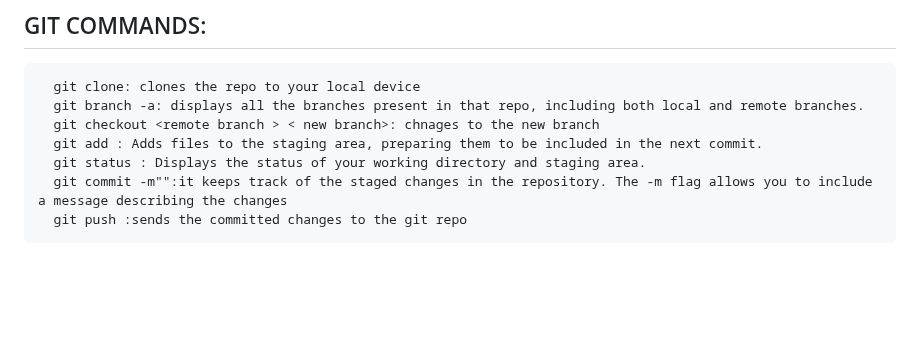
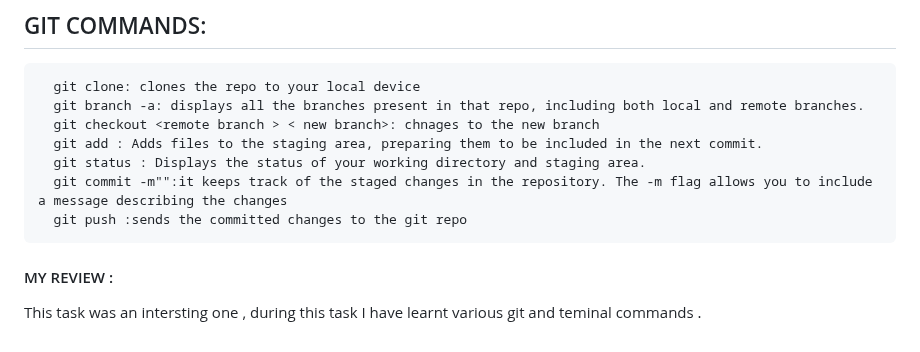
Before and after one commit to Sanjusr1/Amfoss-tasks., a Markdown page: Task -01/README.md, the part around the change. GitHub-like rendering; blank space fills up the shorter version.

```diff
--- a/Task -01/README.md
+++ b/Task -01/README.md
@@ -72,3 +72,6 @@ And cloned this repo to terminal and foundout the TheOneThatEndsItAll.txt and Th
       git status : Displays the status of your working directory and staging area.
       git commit -m"":it keeps track of the staged changes in the repository. The -m flag allows you to include a message describing the changes
       git push :sends the committed changes to the git repo
+
+#### MY REVIEW :
+This task was an intersting one , during this task I have learnt various git and teminal commands .
```
